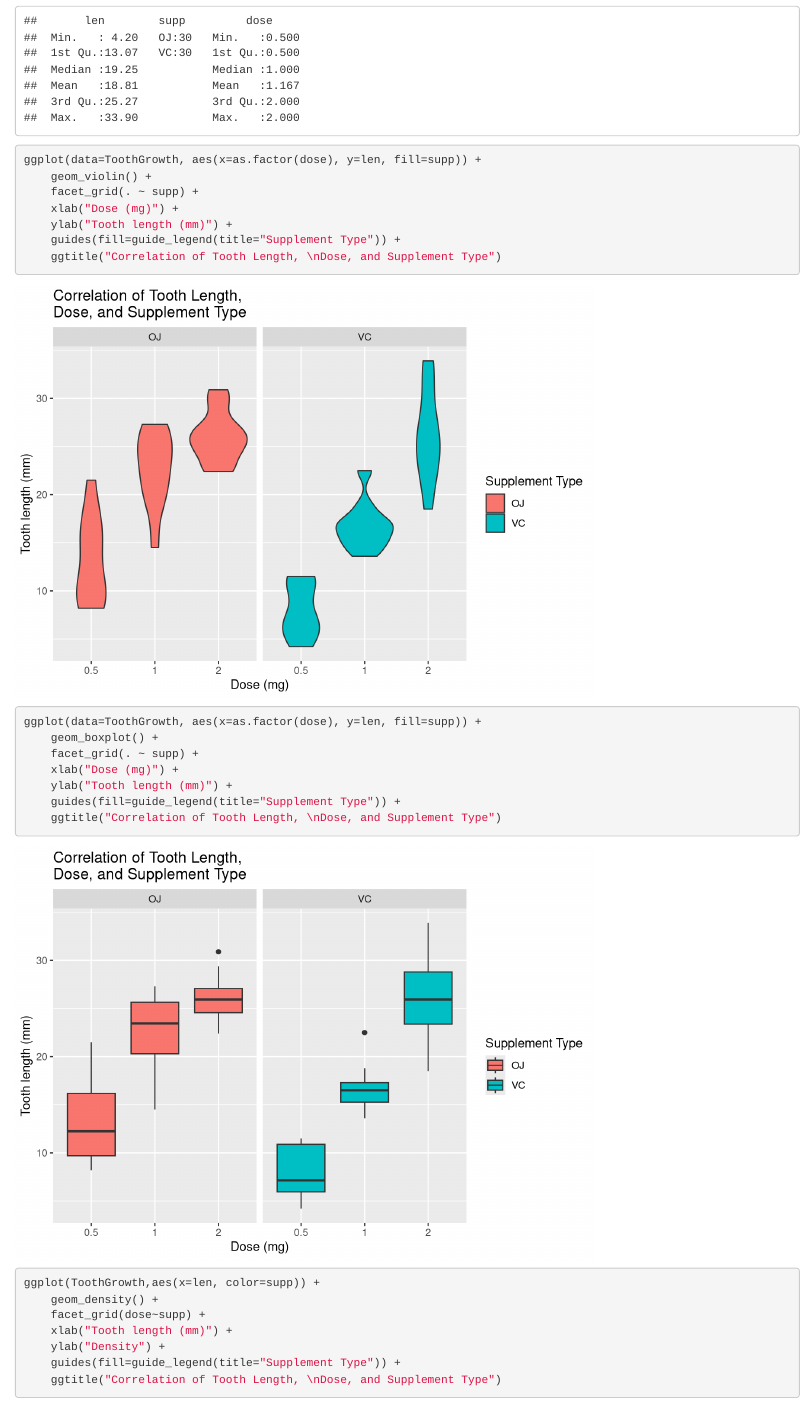
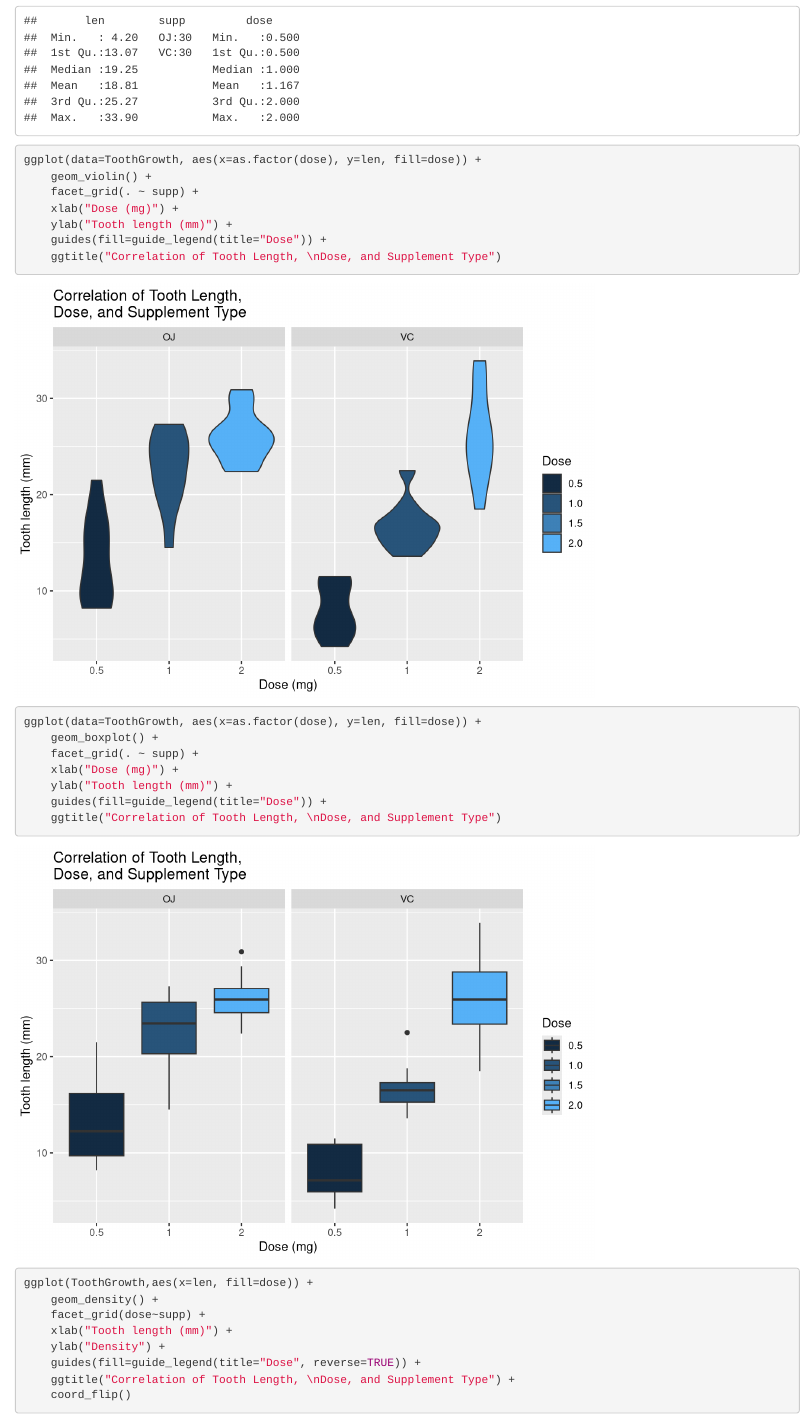
Before and after one commit to frankwwu/R-Knots, an R Markdown document (Density/Density.Rmd): the page in a window 1100 px wide, from 210 px down. Rendered offline with R 4.5, knitr and Pandoc, with nearby package versions.

````diff
--- a/Density/Density.Rmd
+++ b/Density/Density.Rmd
@@ -10,28 +10,29 @@
 
 summary(ToothGrowth)
 
-ggplot(data=ToothGrowth, aes(x=as.factor(dose), y=len, fill=supp)) +
+ggplot(data=ToothGrowth, aes(x=as.factor(dose), y=len, fill=dose)) +
     geom_violin() +
     facet_grid(. ~ supp) +
     xlab("Dose (mg)") +
     ylab("Tooth length (mm)") +
-    guides(fill=guide_legend(title="Supplement Type")) +
+    guides(fill=guide_legend(title="Dose")) +
     ggtitle("Correlation of Tooth Length, \nDose, and Supplement Type")
 
-ggplot(data=ToothGrowth, aes(x=as.factor(dose), y=len, fill=supp)) +
+ggplot(data=ToothGrowth, aes(x=as.factor(dose), y=len, fill=dose)) +
     geom_boxplot() +
     facet_grid(. ~ supp) +
     xlab("Dose (mg)") +
     ylab("Tooth length (mm)") +
-    guides(fill=guide_legend(title="Supplement Type")) +
+    guides(fill=guide_legend(title="Dose")) +
     ggtitle("Correlation of Tooth Length, \nDose, and Supplement Type")
 
-ggplot(ToothGrowth,aes(x=len, color=supp)) +
+ggplot(ToothGrowth,aes(x=len, fill=dose)) +
     geom_density() +
     facet_grid(dose~supp) +
     xlab("Tooth length (mm)") +
     ylab("Density") +
-    guides(fill=guide_legend(title="Supplement Type")) +
-    ggtitle("Correlation of Tooth Length, \nDose, and Supplement Type")
+    guides(fill=guide_legend(title="Dose", reverse=TRUE)) +
+    ggtitle("Correlation of Tooth Length, \nDose, and Supplement Type") +
+    coord_flip()
 
 ```
````
Also changed, not shown: Density/Density.html, 1 other file.
